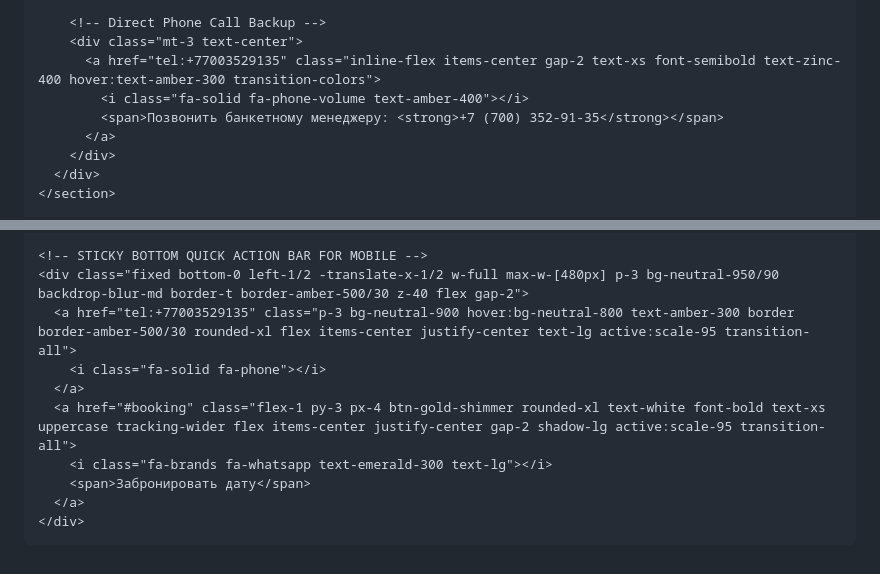
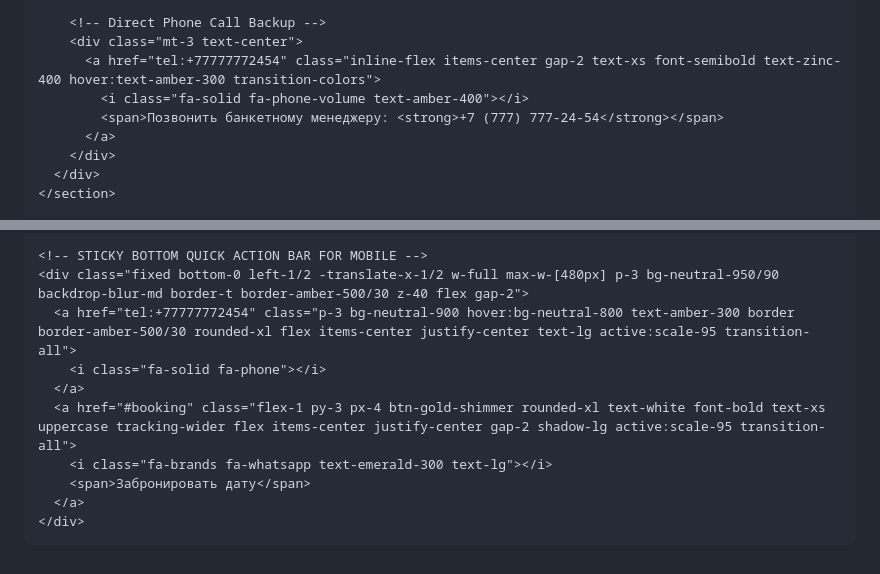
Before and after one commit to ivanmatua1990/new-year-CONCERT, a Markdown page: README.md, 2 parts joined by grey strips. Drawn GitHub-style.

```diff
--- a/README.md
+++ b/README.md
@@ -405,9 +403,9 @@
 
         <!-- Direct Phone Call Backup -->
         <div class="mt-3 text-center">
-          <a href="tel:+77003529135" class="inline-flex items-center gap-2 text-xs font-semibold text-zinc-400 hover:text-amber-300 transition-colors">
+          <a href="tel:+77777772454" class="inline-flex items-center gap-2 text-xs font-semibold text-zinc-400 hover:text-amber-300 transition-colors">
             <i class="fa-solid fa-phone-volume text-amber-400"></i>
-            <span>Позвонить банкетному менеджеру: <strong>+7 (700) 352-91-35</strong></span>
+            <span>Позвонить банкетному менеджеру: <strong>+7 (777) 777-24-54</strong></span>
           </a>
         </div>
       </div>
@@ -450,7 +448,7 @@
 
     <!-- STICKY BOTTOM QUICK ACTION BAR FOR MOBILE -->
     <div class="fixed bottom-0 left-1/2 -translate-x-1/2 w-full max-w-[480px] p-3 bg-neutral-950/90 backdrop-blur-md border-t border-amber-500/30 z-40 flex gap-2">
-      <a href="tel:+77003529135" class="p-3 bg-neutral-900 hover:bg-neutral-800 text-amber-300 border border-amber-500/30 rounded-xl flex items-center justify-center text-lg active:scale-95 transition-all">
+      <a href="tel:+77777772454" class="p-3 bg-neutral-900 hover:bg-neutral-800 text-amber-300 border border-amber-500/30 rounded-xl flex items-center justify-center text-lg active:scale-95 transition-all">
         <i class="fa-solid fa-phone"></i>
       </a>
       <a href="#booking" class="flex-1 py-3 px-4 btn-gold-shimmer rounded-xl text-white font-bold text-xs uppercase tracking-wider flex items-center justify-center gap-2 shadow-lg active:scale-95 transition-all">
@@ -630,7 +628,7 @@
       const message = encodeURIComponent(rawMessage);
 
       // Concert manager phone in Karaganda
-      const managerWhatsApp = "77003529135";
+      const managerWhatsApp = "77777772454";
 
       setTimeout(() => {
         window.open(`https://wa.me/${managerWhatsApp}?text=${message}`, '_blank');
```
Also changed, not shown: other parts of README.md (+2 -4 lines).
